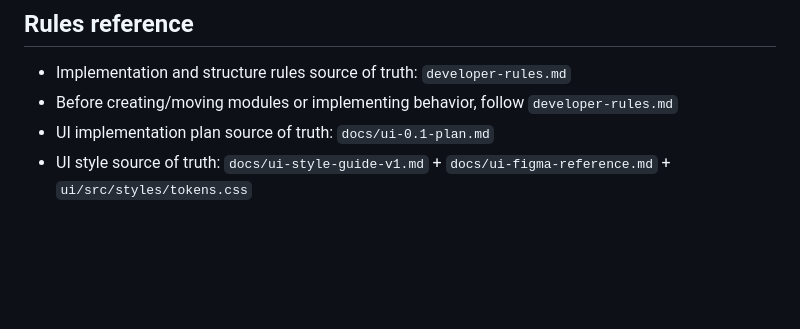
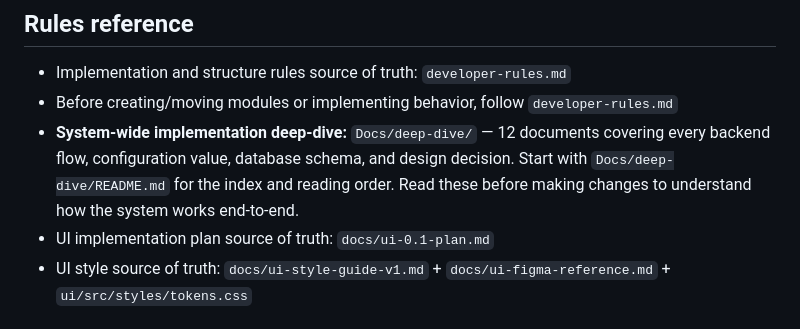
Before and after one commit to sarathkumar365/FUB-Automation, a Markdown page: AGENTS.md, the part around the change. Rendered like a GitHub page; blank space fills up the shorter version.

Commit message:
docs: add detailed reference to system-wide implementation deep-dive in AGENTS.md

```diff
--- a/AGENTS.md
+++ b/AGENTS.md
@@ -17,6 +17,7 @@ This agent acts as a pair programmer for this repository and supports:
 ## Rules reference
 - Implementation and structure rules source of truth: `developer-rules.md`
 - Before creating/moving modules or implementing behavior, follow `developer-rules.md`
+- **System-wide implementation deep-dive:** `Docs/deep-dive/` — 12 documents covering every backend flow, configuration value, database schema, and design decision. Start with `Docs/deep-dive/README.md` for the index and reading order. Read these before making changes to understand how the system works end-to-end.
 - UI implementation plan source of truth: `docs/ui-0.1-plan.md`
 - UI style source of truth: `docs/ui-style-guide-v1.md` + `docs/ui-figma-reference.md` + `ui/src/styles/tokens.css`
 
```
